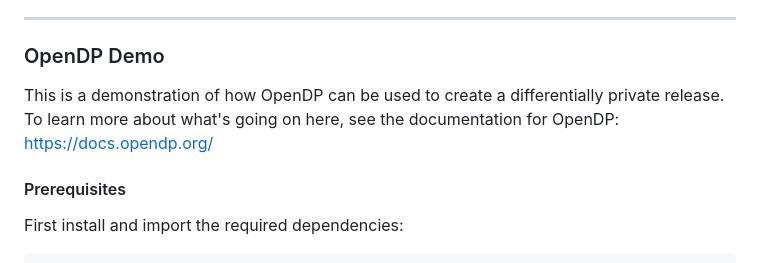
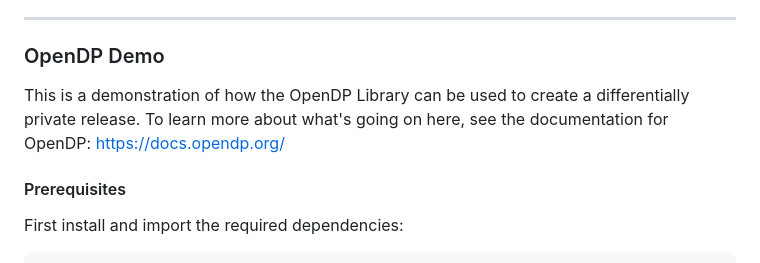
Before and after one commit to opendp/harvard-it-summit-2025, a Markdown page: slides.md, the part around the change. Rendered like a GitHub page.

Commit message:
Update slides.md
Co-authored-by: Michael Shoemate <shoeboxam@gmail.com>

```diff
--- a/slides.md
+++ b/slides.md
@@ -362,7 +362,7 @@ Note the "Code sample" fold-downs: These are Python code snippets that demonstra
 
 ### OpenDP Demo
 
-This is a demonstration of how OpenDP can be used to create a differentially private release. To learn more about what's going on here, see the documentation for OpenDP: https://docs.opendp.org/
+This is a demonstration of how the OpenDP Library can be used to create a differentially private release. To learn more about what's going on here, see the documentation for OpenDP: https://docs.opendp.org/
 
 #### Prerequisites
 
```
